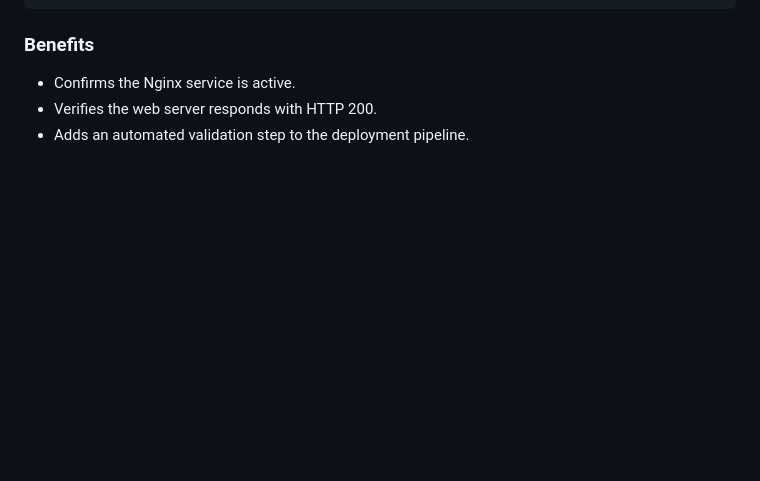
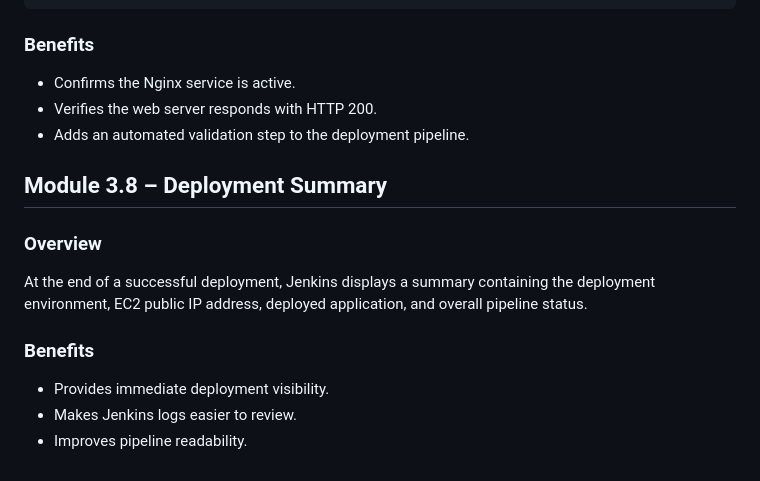
Before and after one commit to Sawkyawwai/enterprise-devops-platform, a Markdown page: jenkins/README.md, the part around the change. Drawn GitHub-style; blank space fills up the shorter version.

Commit message:
Module 3.8: Add deployment summary to Jenkins pipeline

```diff
--- a/jenkins/README.md
+++ b/jenkins/README.md
@@ -378,3 +378,15 @@ Deployment Successful
 - Confirms the Nginx service is active.
 - Verifies the web server responds with HTTP 200.
 - Adds an automated validation step to the deployment pipeline.
+
+## Module 3.8 – Deployment Summary
+
+### Overview
+
+At the end of a successful deployment, Jenkins displays a summary containing the deployment environment, EC2 public IP address, deployed application, and overall pipeline status.
+
+### Benefits
+
+- Provides immediate deployment visibility.
+- Makes Jenkins logs easier to review.
+- Improves pipeline readability.
```
